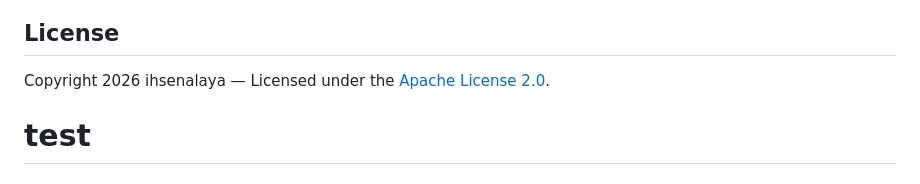
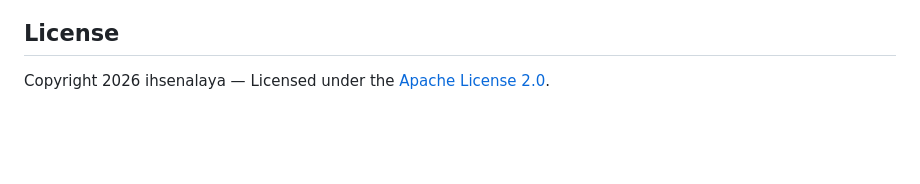
Before and after one commit to ihsenalaya/preview-operator, a Markdown page: README.md, the part around the change. Drawn GitHub-style; blank space fills up the shorter version.

Commit message:
Remove test section from README

```diff
--- a/README.md
+++ b/README.md
@@ -840,4 +840,3 @@ A **finalizer** ensures all child resources (including the PostgreSQL deployment
 ## License
 
 Copyright 2026 ihsenalaya — Licensed under the [Apache License 2.0](LICENSE).
-# test
```
